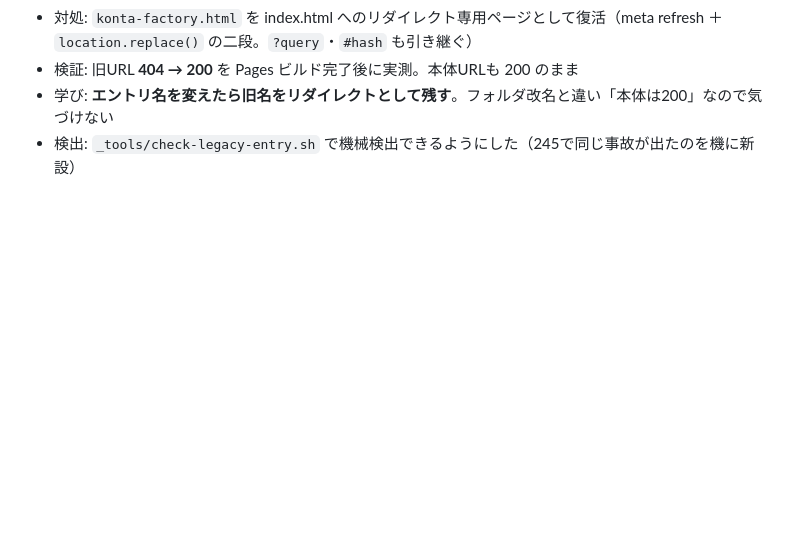
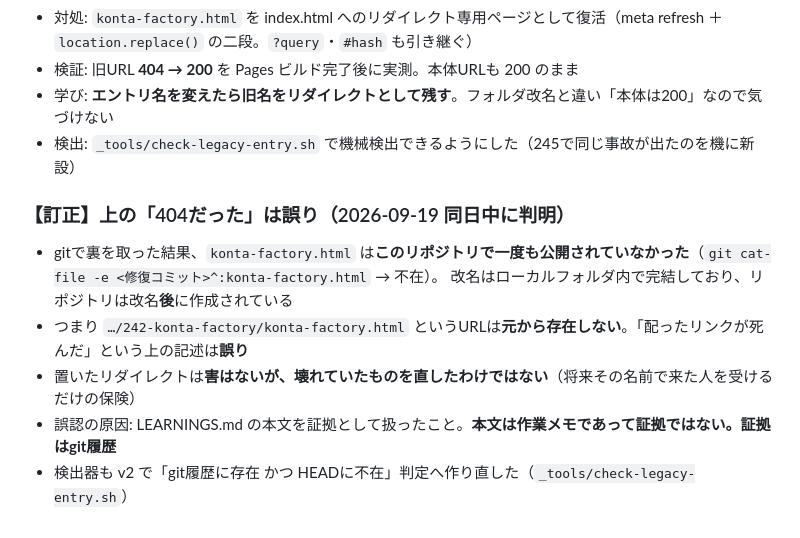
Before and after one commit to titan11111/242-konta-factory, a Markdown page: LEARNINGS.md, the part around the change. Drawn GitHub-style; blank space fills up the shorter version.

Commit message:
docs: 【訂正】旧URLは元々存在しなかった（本文を証拠扱いした誤認）
Co-Authored-By: Claude Opus 5 (1M context) <noreply@anthropic.com>

```diff
--- a/LEARNINGS.md
+++ b/LEARNINGS.md
@@ -69,3 +69,11 @@ RESULT PASS
 - 検証: 旧URL **404 → 200** を Pages ビルド完了後に実測。本体URLも 200 のまま
 - 学び: **エントリ名を変えたら旧名をリダイレクトとして残す**。フォルダ改名と違い「本体は200」なので気づけない
 - 検出: `_tools/check-legacy-entry.sh` で機械検出できるようにした（245で同じ事故が出たのを機に新設）
+
+### 【訂正】上の「404だった」は誤り（2026-09-19 同日中に判明）
+- gitで裏を取った結果、`konta-factory.html` は**このリポジトリで一度も公開されていなかった**（`git cat-file -e <修復コミット>^:konta-factory.html` → 不在）。
+  改名はローカルフォルダ内で完結しており、リポジトリは改名**後**に作成されている
+- つまり `…/242-konta-factory/konta-factory.html` というURLは**元から存在しない**。「配ったリンクが死んだ」という上の記述は**誤り**
+- 置いたリダイレクトは**害はないが、壊れていたものを直したわけではない**（将来その名前で来た人を受けるだけの保険）
+- 誤認の原因: LEARNINGS.md の本文を証拠として扱ったこと。**本文は作業メモであって証拠ではない。証拠はgit履歴**
+- 検出器も v2 で「git履歴に存在 かつ HEADに不在」判定へ作り直した（`_tools/check-legacy-entry.sh`）
```
